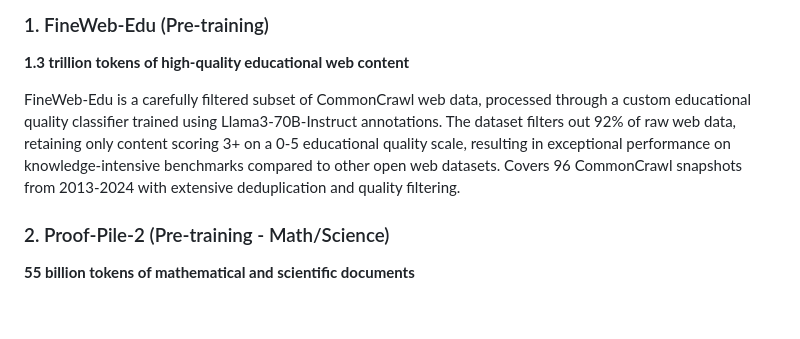
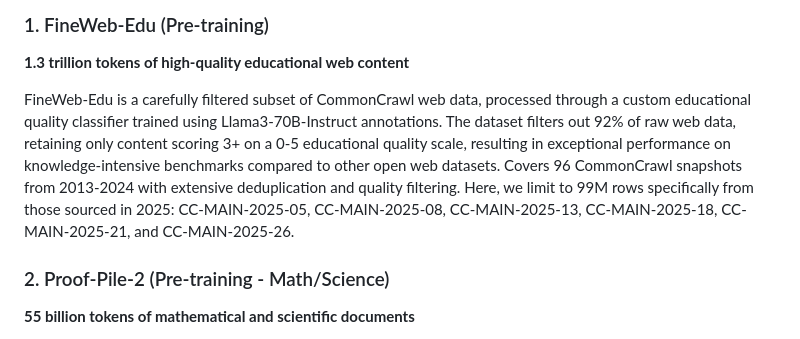
Before and after one commit to AmanPriyanshu/Stratified-LLM-Subsets-100K-1M-Scale, a Markdown page: README.md, the part around the change. GitHub-like rendering; blank space fills up the shorter version.

```diff
--- a/README.md
+++ b/README.md
@@ -32,7 +32,7 @@ The sampling methodology aims to ensure diversity across categories while mainta
 ### 1. FineWeb-Edu (Pre-training)
 **1.3 trillion tokens of high-quality educational web content**
 
-FineWeb-Edu is a carefully filtered subset of CommonCrawl web data, processed through a custom educational quality classifier trained using Llama3-70B-Instruct annotations. The dataset filters out 92% of raw web data, retaining only content scoring 3+ on a 0-5 educational quality scale, resulting in exceptional performance on knowledge-intensive benchmarks compared to other open web datasets. Covers 96 CommonCrawl snapshots from 2013-2024 with extensive deduplication and quality filtering.
+FineWeb-Edu is a carefully filtered subset of CommonCrawl web data, processed through a custom educational quality classifier trained using Llama3-70B-Instruct annotations. The dataset filters out 92% of raw web data, retaining only content scoring 3+ on a 0-5 educational quality scale, resulting in exceptional performance on knowledge-intensive benchmarks compared to other open web datasets. Covers 96 CommonCrawl snapshots from 2013-2024 with extensive deduplication and quality filtering. Here, we limit to 99M rows specifically from those sourced in 2025: CC-MAIN-2025-05, CC-MAIN-2025-08, CC-MAIN-2025-13, CC-MAIN-2025-18, CC-MAIN-2025-21, and CC-MAIN-2025-26.
 
 ### 2. Proof-Pile-2 (Pre-training - Math/Science)
 **55 billion tokens of mathematical and scientific documents**
```
